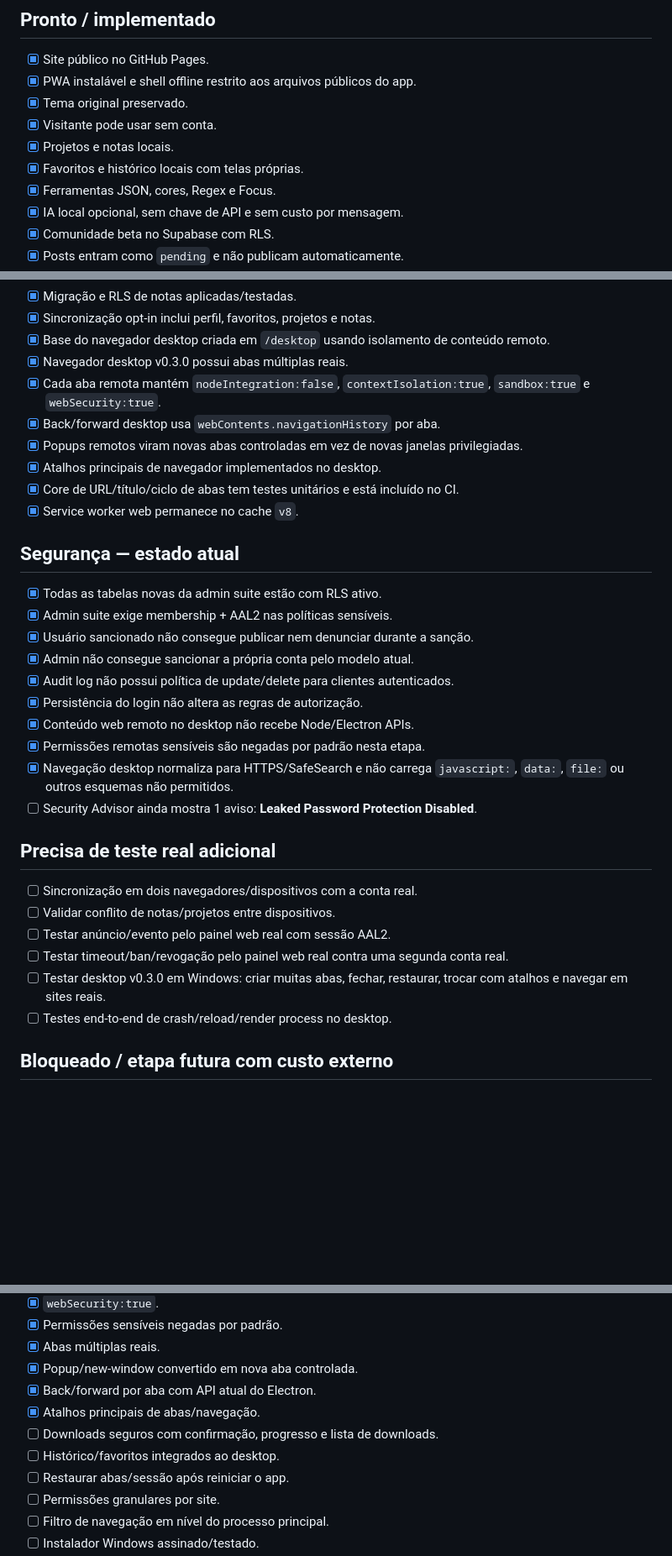
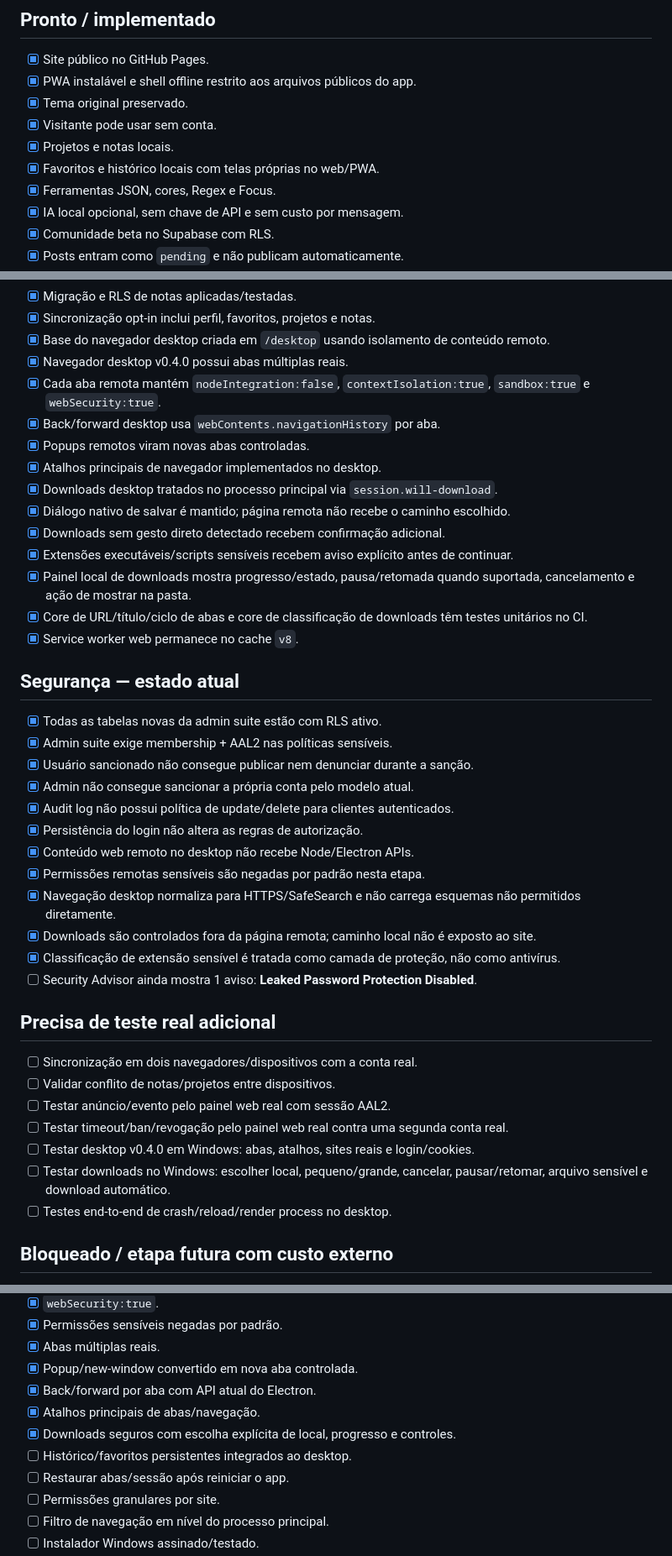
Before and after one commit to NeuroVendas/happy-coding, a Markdown page: RELEASE_CHECKLIST.md, 3 parts joined by grey strips. Shown at 84% size. Drawn GitHub-style; blank space fills up the shorter version.

Commit message:
docs: mark desktop downloads implemented

```diff
--- a/RELEASE_CHECKLIST.md
+++ b/RELEASE_CHECKLIST.md
@@ -9,7 +9,7 @@ Atualizado em 2026-09-08 com estado verificado no GitHub e no Supabase.
 - [x] Tema original preservado.
 - [x] Visitante pode usar sem conta.
 - [x] Projetos e notas locais.
-- [x] Favoritos e histórico locais com telas próprias.
+- [x] Favoritos e histórico locais com telas próprias no web/PWA.
 - [x] Ferramentas JSON, cores, Regex e Focus.
 - [x] IA local opcional, sem chave de API e sem custo por mensagem.
 - [x] Comunidade beta no Supabase com RLS.
@@ -24,12 +24,17 @@ Atualizado em 2026-09-08 com estado verificado no GitHub e no Supabase.
 - [x] Migração e RLS de notas aplicadas/testadas.
 - [x] Sincronização opt-in inclui perfil, favoritos, projetos e notas.
 - [x] Base do navegador desktop criada em `/desktop` usando isolamento de conteúdo remoto.
-- [x] Navegador desktop v0.3.0 possui abas múltiplas reais.
+- [x] Navegador desktop v0.4.0 possui abas múltiplas reais.
 - [x] Cada aba remota mantém `nodeIntegration:false`, `contextIsolation:true`, `sandbox:true` e `webSecurity:true`.
 - [x] Back/forward desktop usa `webContents.navigationHistory` por aba.
-- [x] Popups remotos viram novas abas controladas em vez de novas janelas privilegiadas.
+- [x] Popups remotos viram novas abas controladas.
 - [x] Atalhos principais de navegador implementados no desktop.
-- [x] Core de URL/título/ciclo de abas tem testes unitários e está incluído no CI.
+- [x] Downloads desktop tratados no processo principal via `session.will-download`.
+- [x] Diálogo nativo de salvar é mantido; página remota não recebe o caminho escolhido.
+- [x] Downloads sem gesto direto detectado recebem confirmação adicional.
+- [x] Extensões executáveis/scripts sensíveis recebem aviso explícito antes de continuar.
+- [x] Painel local de downloads mostra progresso/estado, pausa/retomada quando suportada, cancelamento e ação de mostrar na pasta.
+- [x] Core de URL/título/ciclo de abas e core de classificação de downloads têm testes unitários no CI.
 - [x] Service worker web permanece no cache `v8`.
 
 ## Segurança — estado atual
@@ -42,7 +47,9 @@ Atualizado em 2026-09-08 com estado verificado no GitHub e no Supabase.
 - [x] Persistência do login não altera as regras de autorização.
 - [x] Conteúdo web remoto no desktop não recebe Node/Electron APIs.
 - [x] Permissões remotas sensíveis são negadas por padrão nesta etapa.
-- [x] Navegação desktop normaliza para HTTPS/SafeSearch e não carrega `javascript:`, `data:`, `file:` ou outros esquemas não permitidos.
+- [x] Navegação desktop normaliza para HTTPS/SafeSearch e não carrega esquemas não permitidos diretamente.
+- [x] Downloads são controlados fora da página remota; caminho local não é exposto ao site.
+- [x] Classificação de extensão sensível é tratada como camada de proteção, não como antivírus.
 - [ ] Security Advisor ainda mostra 1 aviso: **Leaked Password Protection Disabled**.
 
 ## Precisa de teste real adicional
@@ -51,7 +58,8 @@ Atualizado em 2026-09-08 com estado verificado no GitHub e no Supabase.
 - [ ] Validar conflito de notas/projetos entre dispositivos.
 - [ ] Testar anúncio/evento pelo painel web real com sessão AAL2.
 - [ ] Testar timeout/ban/revogação pelo painel web real contra uma segunda conta real.
-- [ ] Testar desktop v0.3.0 em Windows: criar muitas abas, fechar, restaurar, trocar com atalhos e navegar em sites reais.
+- [ ] Testar desktop v0.4.0 em Windows: abas, atalhos, sites reais e login/cookies.
+- [ ] Testar downloads no Windows: escolher local, pequeno/grande, cancelar, pausar/retomar, arquivo sensível e download automático.
 - [ ] Testes end-to-end de crash/reload/render process no desktop.
 
 ## Bloqueado / etapa futura com custo externo
@@ -81,8 +89,8 @@ Atualizado em 2026-09-08 com estado verificado no GitHub e no Supabase.
 - [x] Popup/new-window convertido em nova aba controlada.
 - [x] Back/forward por aba com API atual do Electron.
 - [x] Atalhos principais de abas/navegação.
-- [ ] Downloads seguros com confirmação, progresso e lista de downloads.
-- [ ] Histórico/favoritos integrados ao desktop.
+- [x] Downloads seguros com escolha explícita de local, progresso e controles.
+- [ ] Histórico/favoritos persistentes integrados ao desktop.
 - [ ] Restaurar abas/sessão após reiniciar o app.
 - [ ] Permissões granulares por site.
 - [ ] Filtro de navegação em nível do processo principal.
```
